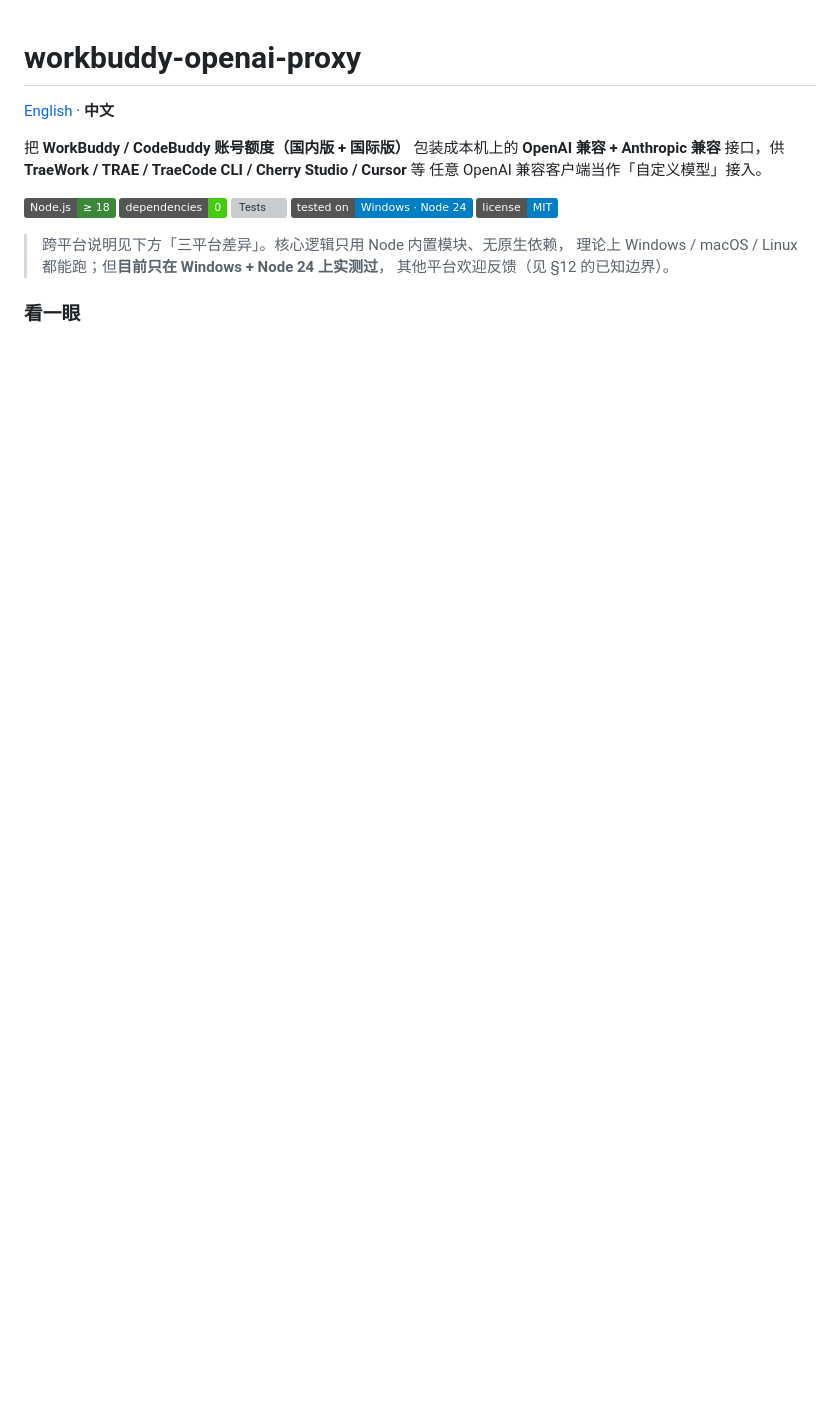
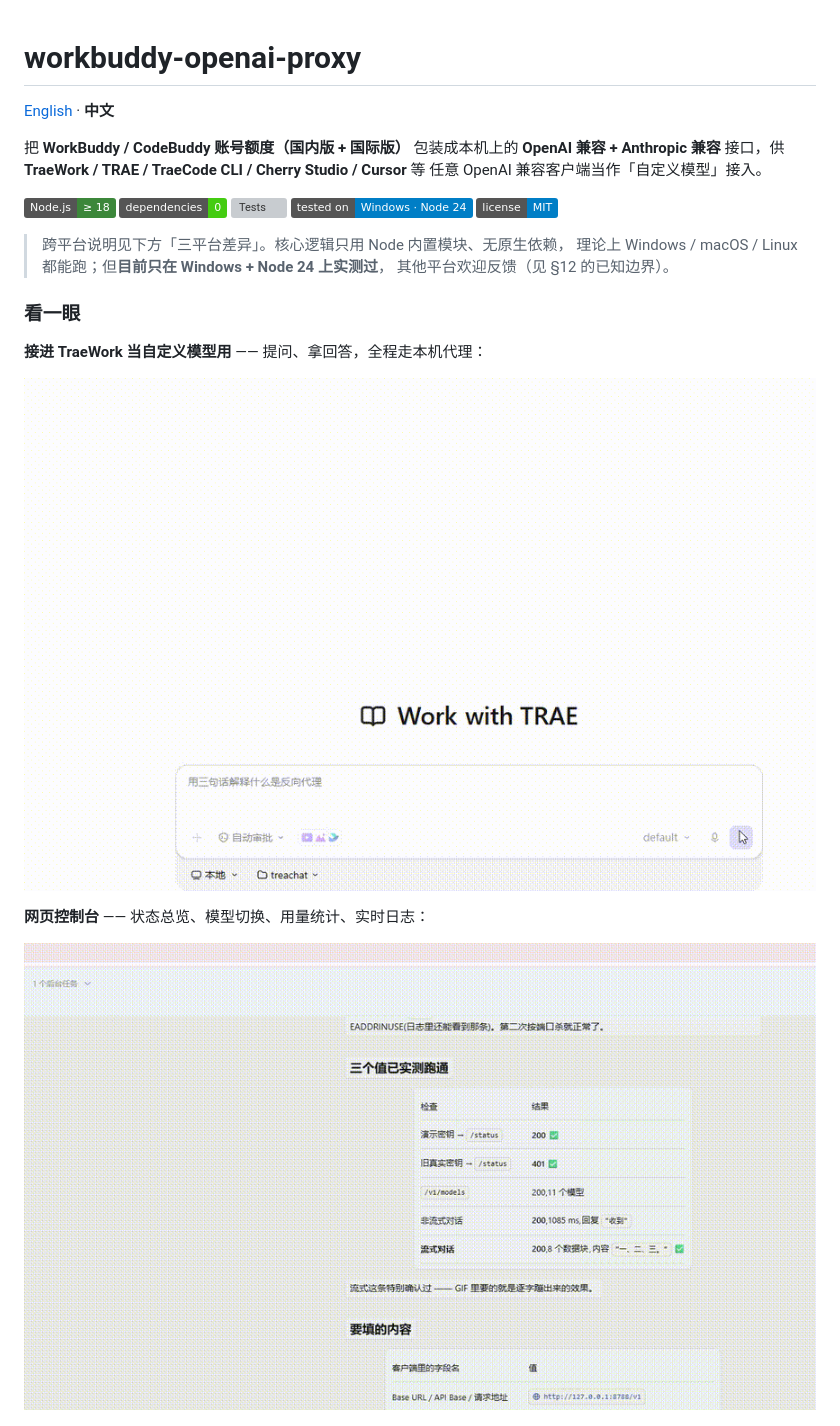
Before and after one commit to yuan240324/workbuddy-openai-proxy, a Markdown page: README.md, the part around one of its changes. Drawn GitHub-style; pictures changed too: docs/demo-chat.gif (added), docs/demo-console.gif (added); badges without logos; blank space fills up the shorter version; grey boxes are pictures that could not be loaded.

```diff
--- a/README.md
+++ b/README.md
@@ -21,3 +19,11 @@
 ### 看一眼
 
+**接进 TraeWork 当自定义模型用** —— 提问、拿回答，全程走本机代理：
+
+![在 TraeWork 里接入后正常对话](docs/demo-chat.gif)
+
+**网页控制台** —— 状态总览、模型切换、用量统计、实时日志：
+
+![控制台：状态总览、模型切换、用量统计、实时日志](docs/demo-console.gif)
+
 ![一行启动：没有 npm install，没有 node_modules](docs/screenshot-terminal.png)
```
Also changed, not shown: other parts of README.md (+4 -4 lines), README.en.md (+12 -4 lines), docs/demo-config.gif (added), docs/screenshot-console.png (deleted), 1 other file.
